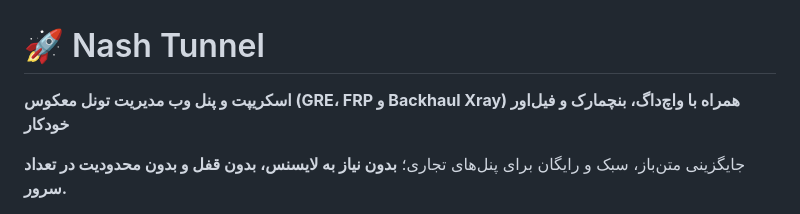
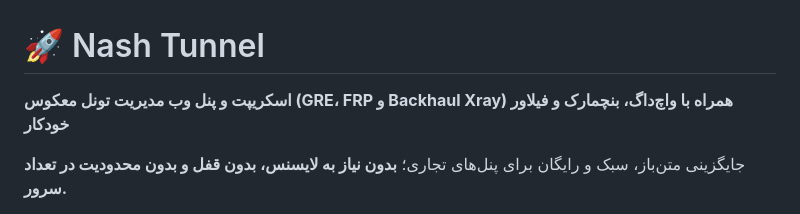
Before and after one commit to frank0live/nash-tunnel, a Markdown page: README.md, the part around the change. GitHub-like rendering.

Commit message:
readme: drop the zero-width joiner in the failover word to match the changelog

```diff
--- a/README.md
+++ b/README.md
@@ -2,7 +2,7 @@
 
 # 🚀 Nash Tunnel
 
-**اسکریپت و پنل وب مدیریت تونل معکوس (GRE، FRP و Backhaul Xray) همراه با واچ‌داگ، بنچمارک و فیل‌اور خودکار**
+**اسکریپت و پنل وب مدیریت تونل معکوس (GRE، FRP و Backhaul Xray) همراه با واچ‌داگ، بنچمارک و فیلاور خودکار**
 
 جایگزینی متن‌باز، سبک و رایگان برای پنل‌های تجاری؛ **بدون نیاز به لایسنس، بدون قفل و بدون محدودیت در تعداد سرور.**
 
```
